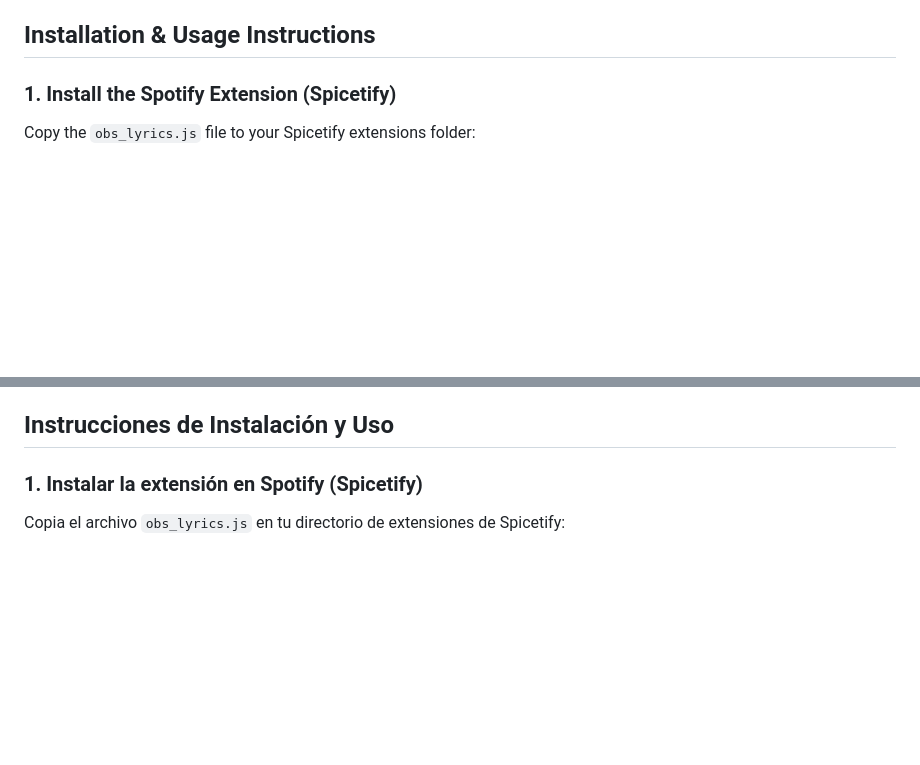
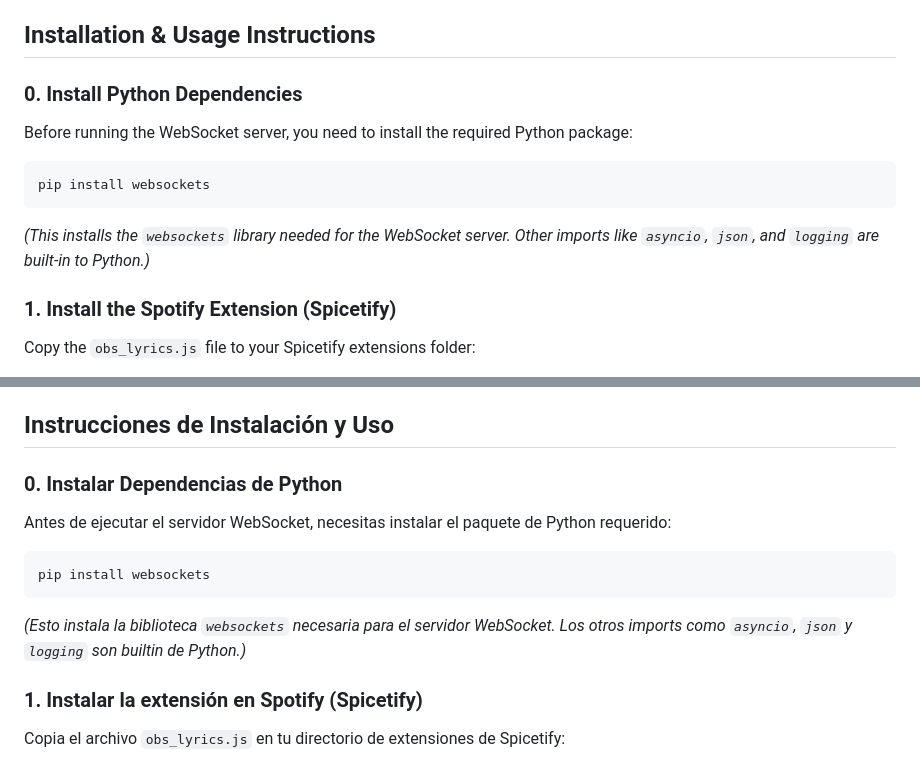
Before and after one commit to Rockivan007/SpotifyLyricOverlay-for-OBS, a Markdown page: README.md, 2 parts joined by grey strips. Rendered like a GitHub page; blank space fills up the shorter version.

````diff
--- a/README.md
+++ b/README.md
@@ -21,6 +20,13 @@ This dynamic and elegant overlay widget displays Spotify real-time synchronized
 * **Python 3** installed (to run the local WebSocket server).
 
 ## Installation & Usage Instructions
+
+### 0. Install Python Dependencies
+Before running the WebSocket server, you need to install the required Python package:
+```bash
+pip install websockets
+```
+*(This installs the `websockets` library needed for the WebSocket server. Other imports like `asyncio`, `json`, and `logging` are built-in to Python.)*
 
 ### 1. Install the Spotify Extension (Spicetify)
 Copy the `obs_lyrics.js` file to your Spicetify extensions folder:
@@ -57,6 +63,13 @@ Este widget dinámico y elegante muestra las letras sincronizadas en tiempo real
 * **Python 3** instalado (para correr el servidor WebSocket local).
 
 ## Instrucciones de Instalación y Uso
+
+### 0. Instalar Dependencias de Python
+Antes de ejecutar el servidor WebSocket, necesitas instalar el paquete de Python requerido:
+```bash
+pip install websockets
+```
+*(Esto instala la biblioteca `websockets` necesaria para el servidor WebSocket. Los otros imports como `asyncio`, `json` y `logging` son builtin de Python.)*
 
 ### 1. Instalar la extensión en Spotify (Spicetify)
 Copia el archivo `obs_lyrics.js` en tu directorio de extensiones de Spicetify:
````
Also changed, not shown: other parts of README.md (+1 -2 lines).
